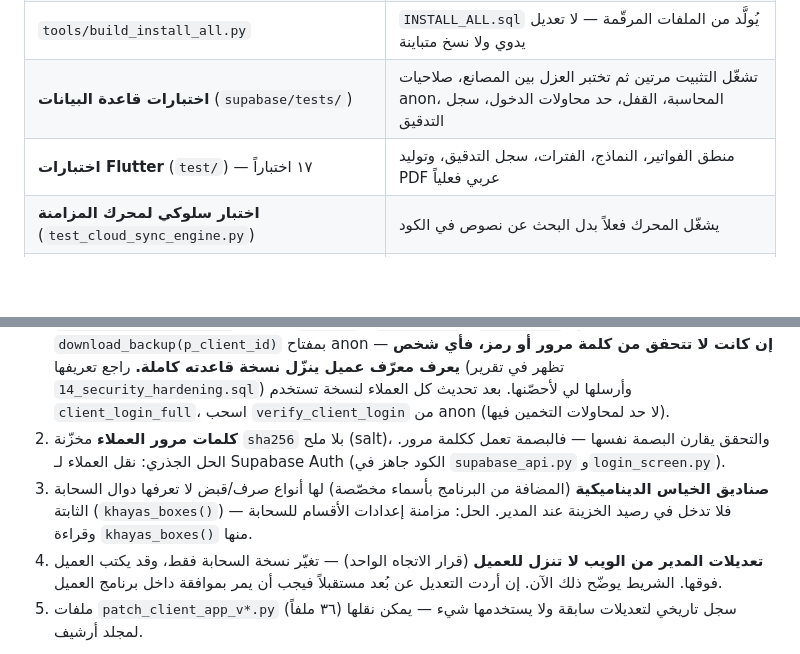
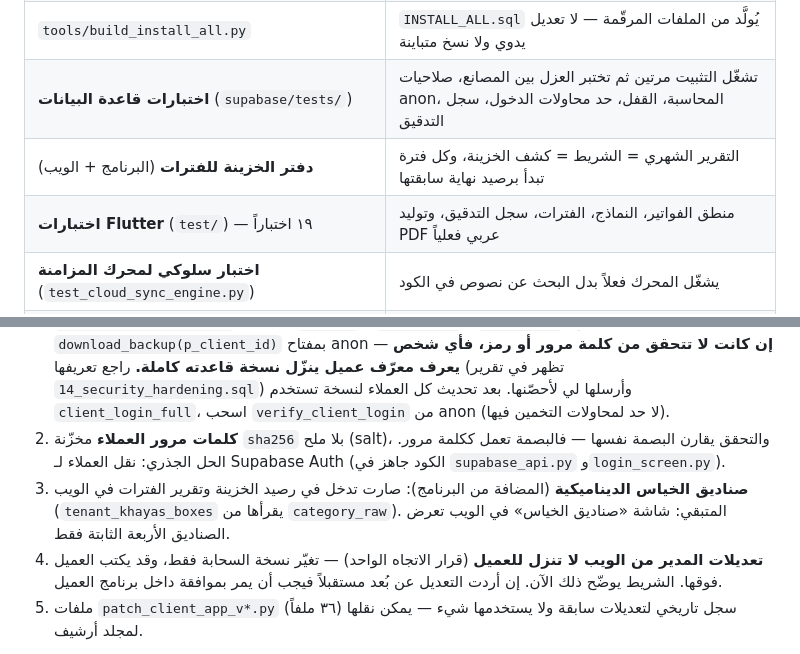
Before and after one commit to wwwrag80-create/jadeit, a Markdown page: jadeite_web/REVIEW_AR.md, 2 parts joined by grey strips. Drawn GitHub-style; blank space fills up the shorter version.

```diff
--- a/jadeite_web/REVIEW_AR.md
+++ b/jadeite_web/REVIEW_AR.md
@@ -132,7 +173,8 @@
 | `supabase/14_security_hardening.sql` | تحصين شامل + **تقرير** بكل دالة ما زالت متاحة لـ anon |
 | `tools/build_install_all.py` | `INSTALL_ALL.sql` يُولَّد من الملفات المرقّمة — لا تعديل يدوي ولا نسخ متباينة |
 | **اختبارات قاعدة البيانات** (`supabase/tests/`) | تشغّل التثبيت مرتين ثم تختبر العزل بين المصانع، صلاحيات anon، المحاسبة، القفل، حد محاولات الدخول، سجل التدقيق |
-| **اختبارات Flutter** (`test/`) — ١٧ اختباراً | منطق الفواتير، النماذج، الفترات، سجل التدقيق، وتوليد PDF عربي فعلياً |
+| **دفتر الخزينة للفترات** (البرنامج + الويب) | التقرير الشهري = الشريط = كشف الخزينة، وكل فترة تبدأ برصيد نهاية سابقتها |
+| **اختبارات Flutter** (`test/`) — ١٩ اختباراً | منطق الفواتير، النماذج، الفترات، سجل التدقيق، وتوليد PDF عربي فعلياً |
 | **اختبار سلوكي لمحرك المزامنة** (`test_cloud_sync_engine.py`) | يشغّل المحرك فعلاً بدل البحث عن نصوص في الكود |
 | **CI على GitHub** (`.github/workflows/ci.yml`) | كل دفعة تُفحص آلياً: تحليل وبناء واختبارات الويب، تثبيت SQL واختباراته على PostgreSQL، فحوص نسختي البرنامج وأداة الترحيل |
 
@@ -166,9 +208,9 @@ cd ../migration && python3 test_migration.py
 2. **كلمات مرور العملاء** مخزّنة `sha256` بلا ملح (salt)، والتحقق يقارن البصمة نفسها — فالبصمة
    تعمل ككلمة مرور. الحل الجذري: نقل العملاء لـ Supabase Auth (الكود جاهز في
    `supabase_api.py` و`login_screen.py`).
-3. **صناديق الخياس الديناميكية** (المضافة من البرنامج بأسماء مخصّصة) لها أنواع صرف/قبض لا
-   تعرفها دوال السحابة الثابتة (`khayas_boxes()`) — فلا تدخل في رصيد الخزينة عند المدير.
-   الحل: مزامنة إعدادات الأقسام للسحابة وقراءة `khayas_boxes()` منها.
+3. **صناديق الخياس الديناميكية** (المضافة من البرنامج): صارت تدخل في رصيد الخزينة وتقرير
+   الفترات في الويب (`tenant_khayas_boxes` يقرأها من `category_raw`). المتبقي: شاشة
+   «صناديق الخياس» في الويب تعرض الصناديق الأربعة الثابتة فقط.
 4. **تعديلات المدير من الويب لا تنزل للعميل** (قرار الاتجاه الواحد) — تغيّر نسخة السحابة فقط،
    وقد يكتب العميل فوقها. الشريط يوضّح ذلك الآن. إن أردت التعديل عن بُعد مستقبلاً فيجب أن
    يمر بموافقة داخل برنامج العميل.
```
Also changed, not shown: other parts of jadeite_web/REVIEW_AR.md (+41 -0 lines), jadeite_web/README.md (+1 -1 lines).
